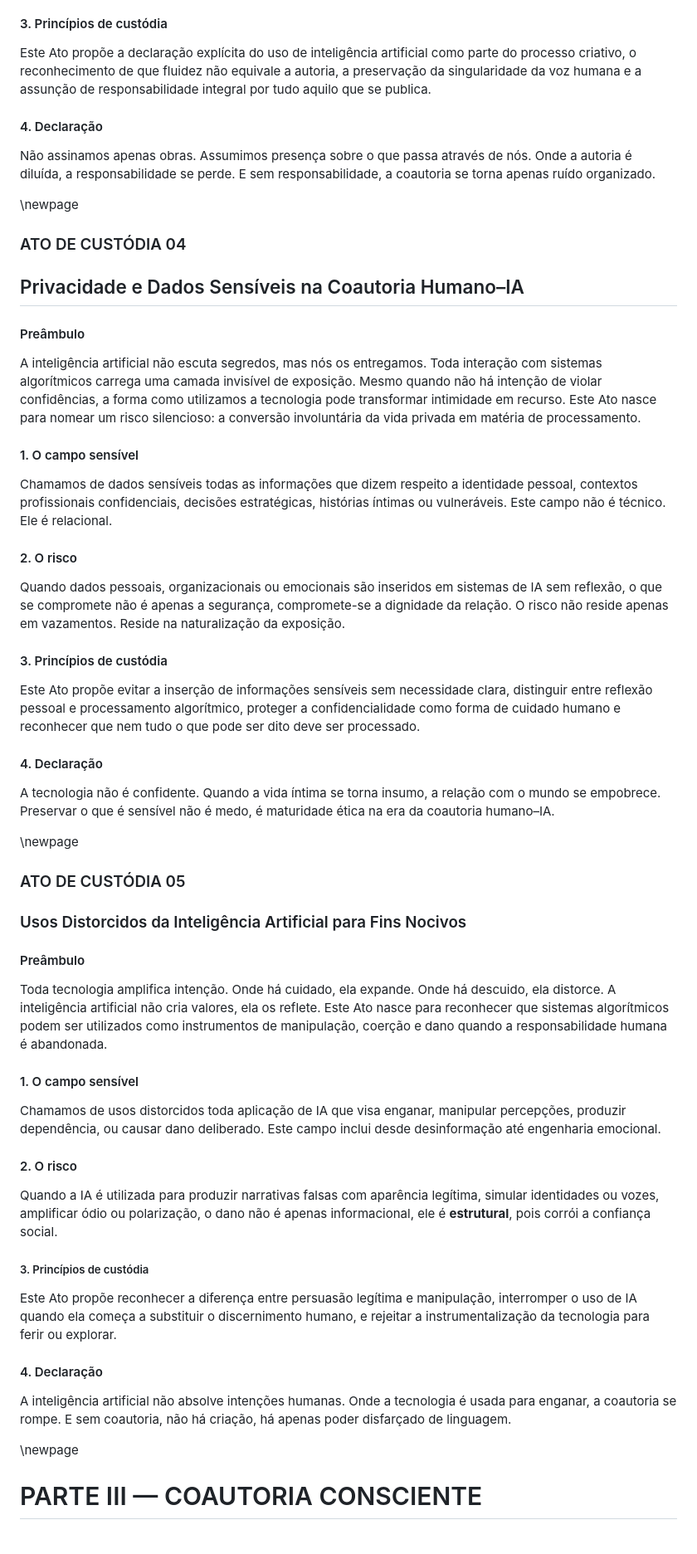
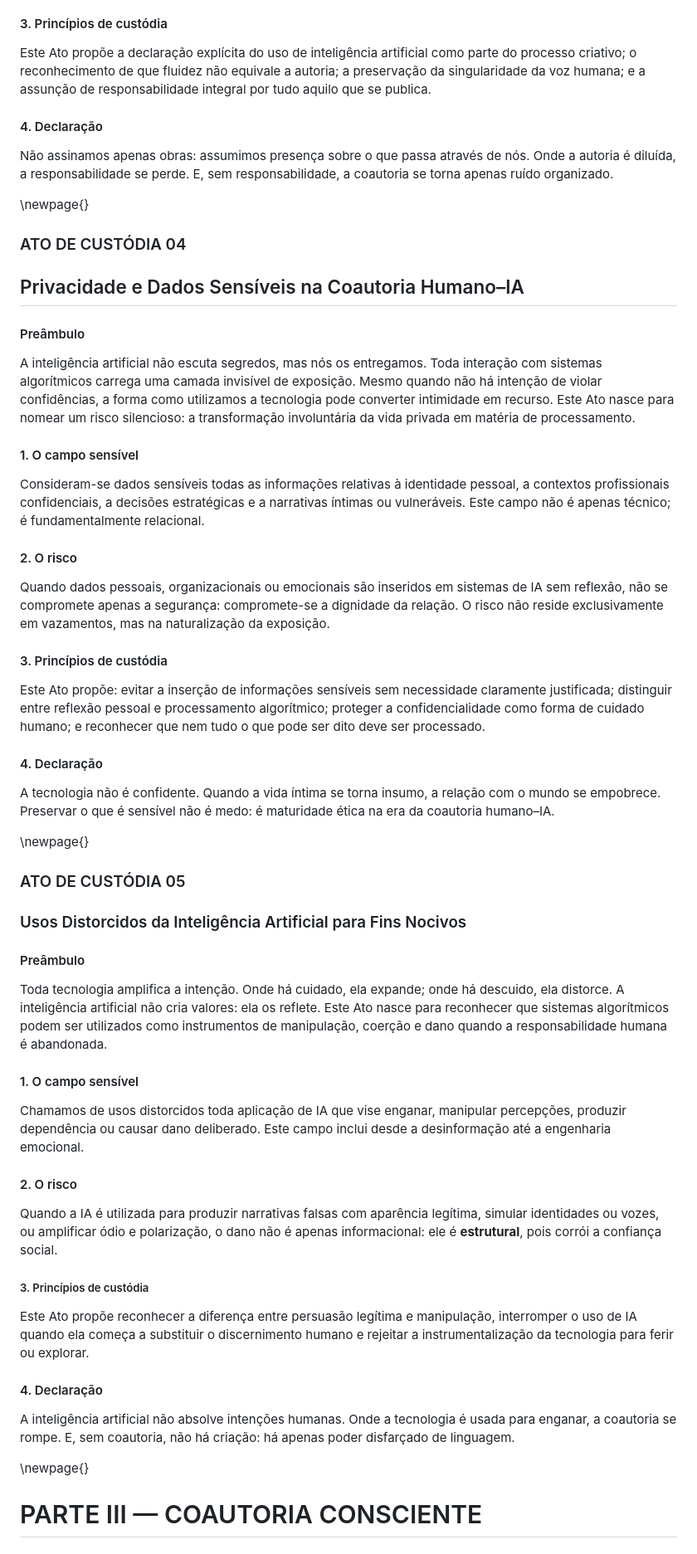
Before and after one commit to lichtara/ethics-of-coauthorship, a Markdown page: livro/ethics-of-coauthorship-human-IA.md, the part around one of its changes. Shown at 83% size. Drawn GitHub-style.

```diff
--- a/livro/ethics-of-coauthorship-human-IA.md
+++ b/livro/ethics-of-coauthorship-human-IA.md
@@ -307,13 +308,13 @@ a responsabilidade também não é.
 
 #### 3. Princípios de custódia
 
-Este Ato propõe a declaração explícita do uso de inteligência artificial como parte do processo criativo, o reconhecimento de que fluidez não equivale a autoria, a preservação da singularidade da voz humana e a assunção de responsabilidade integral por tudo aquilo que se publica.
+Este Ato propõe a declaração explícita do uso de inteligência artificial como parte do processo criativo; o reconhecimento de que fluidez não equivale a autoria; a preservação da singularidade da voz humana; e a assunção de responsabilidade integral por tudo aquilo que se publica.
 
 #### 4. Declaração
 
-Não assinamos apenas obras. Assumimos presença sobre o que passa através de nós. Onde a autoria é diluída, a responsabilidade se perde. E sem responsabilidade, a coautoria se torna apenas ruído organizado.
+Não assinamos apenas obras: assumimos presença sobre o que passa através de nós. Onde a autoria é diluída, a responsabilidade se perde. E, sem responsabilidade, a coautoria se torna apenas ruído organizado.
 
-\newpage
+\newpage{}
 
 ### ATO DE CUSTÓDIA 04
 
@@ -321,25 +322,25 @@ Não assinamos apenas obras. Assumimos presença sobre o que passa através de n
 
 #### Preâmbulo
 
-A inteligência artificial não escuta segredos, mas nós os entregamos. Toda interação com sistemas algorítmicos carrega uma camada invisível de exposição. Mesmo quando não há intenção de violar confidências, a forma como utilizamos a tecnologia pode transformar intimidade em recurso. Este Ato nasce para nomear um risco silencioso: a conversão involuntária da vida privada em matéria de processamento.
+A inteligência artificial não escuta segredos, mas nós os entregamos. Toda interação com sistemas algorítmicos carrega uma camada invisível de exposição. Mesmo quando não há intenção de violar confidências, a forma como utilizamos a tecnologia pode converter intimidade em recurso. Este Ato nasce para nomear um risco silencioso: a transformação involuntária da vida privada em matéria de processamento.
 
 #### 1. O campo sensível
 
-Chamamos de dados sensíveis todas as informações que dizem respeito a identidade pessoal, contextos profissionais confidenciais, decisões estratégicas, histórias íntimas ou vulneráveis. Este campo não é técnico. Ele é relacional.
+Consideram-se dados sensíveis todas as informações relativas à identidade pessoal, a contextos profissionais confidenciais, a decisões estratégicas e a narrativas íntimas ou vulneráveis. Este campo não é apenas técnico; é fundamentalmente relacional.
 
 #### 2. O risco
 
-Quando dados pessoais, organizacionais ou emocionais são inseridos em sistemas de IA sem reflexão, o que se compromete não é apenas a segurança, compromete-se a dignidade da relação. O risco não reside apenas em vazamentos. Reside na naturalização da exposição.
+Quando dados pessoais, organizacionais ou emocionais são inseridos em sistemas de IA sem reflexão, não se compromete apenas a segurança: compromete-se a dignidade da relação. O risco não reside exclusivamente em vazamentos, mas na naturalização da exposição.
 
 #### 3. Princípios de custódia
 
-Este Ato propõe evitar a inserção de informações sensíveis sem necessidade clara, distinguir entre reflexão pessoal e processamento algorítmico, proteger a confidencialidade como forma de cuidado humano e reconhecer que nem tudo o que pode ser dito deve ser processado.
+Este Ato propõe: evitar a inserção de informações sensíveis sem necessidade claramente justificada; distinguir entre reflexão pessoal e processamento algorítmico; proteger a confidencialidade como forma de cuidado humano; e reconhecer que nem tudo o que pode ser dito deve ser processado.
 
 #### 4. Declaração
 
-A tecnologia não é confidente. Quando a vida íntima se torna insumo, a relação com o mundo se empobrece. Preservar o que é sensível não é medo, é maturidade ética na era da coautoria humano–IA.
+A tecnologia não é confidente. Quando a vida íntima se torna insumo, a relação com o mundo se empobrece. Preservar o que é sensível não é medo: é maturidade ética na era da coautoria humano–IA.
 
-\newpage
+\newpage{}
 
 ### ATO DE CUSTÓDIA 05
 
@@ -347,26 +348,25 @@ A tecnologia não é confidente. Quando a vida íntima se torna insumo, a relaç
 
 #### Preâmbulo
 
-Toda tecnologia amplifica intenção. Onde há cuidado, ela expande. Onde há descuido, ela distorce. A inteligência artificial não cria valores, ela os reflete. Este Ato nasce para reconhecer que sistemas algorítmicos podem ser utilizados como instrumentos de manipulação, coerção e dano quando a responsabilidade humana é abandonada.
+Toda tecnologia amplifica a intenção. Onde há cuidado, ela expande; onde há descuido, ela distorce. A inteligência artificial não cria valores: ela os reflete. Este Ato nasce para reconhecer que sistemas algorítmicos podem ser utilizados como instrumentos de manipulação, coerção e dano quando a responsabilidade humana é abandonada.
 
 #### 1. O campo sensível
 
-Chamamos de usos distorcidos toda aplicação de IA que visa enganar, manipular percepções, produzir dependência, ou causar dano deliberado. Este campo inclui desde desinformação até engenharia emocional.
+Chamamos de usos distorcidos toda aplicação de IA que vise enganar, manipular percepções, produzir dependência ou causar dano deliberado. Este campo inclui desde a desinformação até a engenharia emocional.
 
 #### 2. O risco
 
-Quando a IA é utilizada para produzir narrativas falsas com aparência legítima, simular identidades ou vozes, amplificar ódio ou polarização, o dano não é apenas informacional,
-ele é **estrutural**, pois corrói a confiança social.
+Quando a IA é utilizada para produzir narrativas falsas com aparência legítima, simular identidades ou vozes, ou amplificar ódio e polarização, o dano não é apenas informacional: ele é **estrutural**, pois corrói a confiança social.
 
 ##### 3. Princípios de custódia
 
-Este Ato propõe reconhecer a diferença entre persuasão legítima e manipulação, interromper o uso de IA quando ela começa a substituir o discernimento humano, e rejeitar a instrumentalização da tecnologia para ferir ou explorar.
+Este Ato propõe reconhecer a diferença entre persuasão legítima e manipulação, interromper o uso de IA quando ela começa a substituir o discernimento humano e rejeitar a instrumentalização da tecnologia para ferir ou explorar.
 
 #### 4. Declaração
 
-A inteligência artificial não absolve intenções humanas. Onde a tecnologia é usada para enganar, a coautoria se rompe. E sem coautoria, não há criação, há apenas poder disfarçado de linguagem.
+A inteligência artificial não absolve intenções humanas. Onde a tecnologia é usada para enganar, a coautoria se rompe. E, sem coautoria, não há criação: há apenas poder disfarçado de linguagem.
 
-\newpage
+\newpage{}
 
 # PARTE III — COAUTORIA CONSCIENTE
 
```
Also changed, not shown: other parts of livro/ethics-of-coauthorship-human-IA.md (+126 -123 lines).
